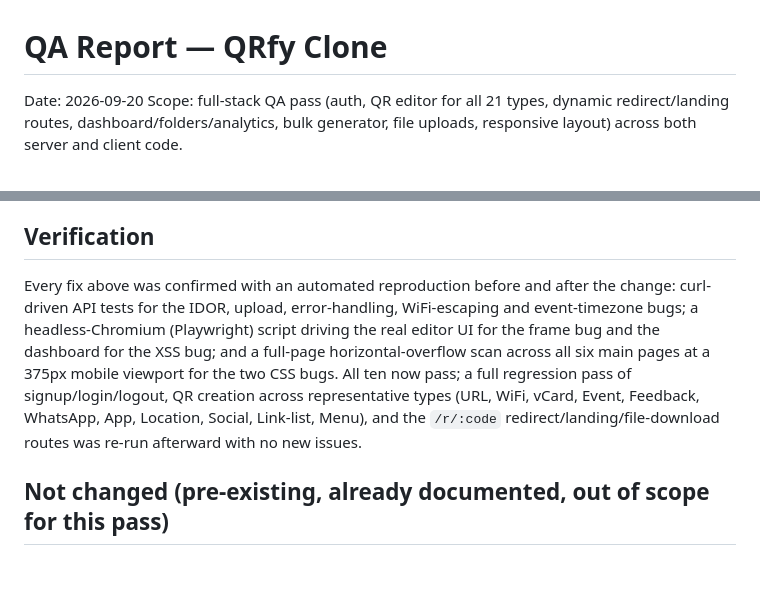
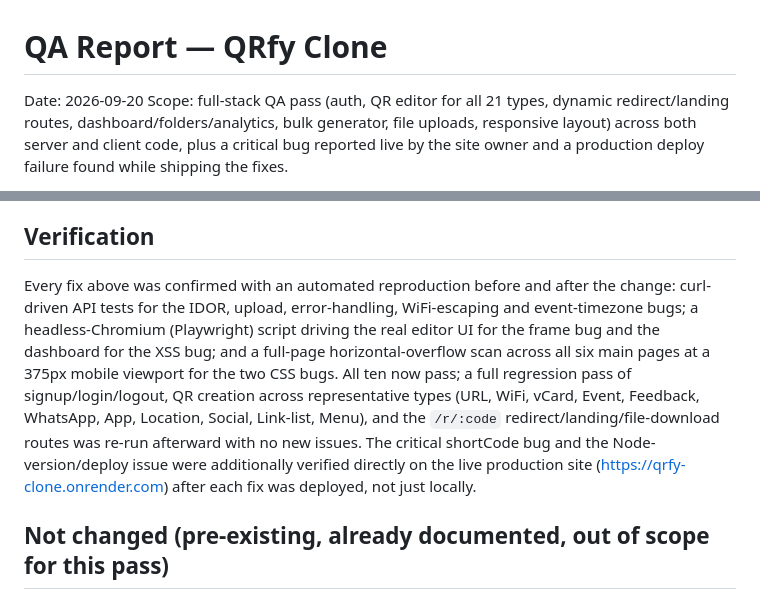
Before and after one commit to himelpolygon-svg/qrfy-clone, a Markdown page: QA_REPORT.md, 2 parts joined by grey strips. Drawn GitHub-style; blank space fills up the shorter version.

```diff
--- a/QA_REPORT.md
+++ b/QA_REPORT.md
@@ -1,5 +1,5 @@
 # QA Report — QRfy Clone
 
 Date: 2026-09-20
-Scope: full-stack QA pass (auth, QR editor for all 21 types, dynamic redirect/landing routes, dashboard/folders/analytics, bulk generator, file uploads, responsive layout) across both server and client code.
+Scope: full-stack QA pass (auth, QR editor for all 21 types, dynamic redirect/landing routes, dashboard/folders/analytics, bulk generator, file uploads, responsive layout) across both server and client code, plus a critical bug reported live by the site owner and a production deploy failure found while shipping the fixes.
 
@@ -41,7 +51,7 @@ The hero's URL input + "Generate" button row (`.hero-form`) is a flex row whose
 
 ## Verification
 
-Every fix above was confirmed with an automated reproduction before and after the change: curl-driven API tests for the IDOR, upload, error-handling, WiFi-escaping and event-timezone bugs; a headless-Chromium (Playwright) script driving the real editor UI for the frame bug and the dashboard for the XSS bug; and a full-page horizontal-overflow scan across all six main pages at a 375px mobile viewport for the two CSS bugs. All ten now pass; a full regression pass of signup/login/logout, QR creation across representative types (URL, WiFi, vCard, Event, Feedback, WhatsApp, App, Location, Social, Link-list, Menu), and the `/r/:code` redirect/landing/file-download routes was re-run afterward with no new issues.
+Every fix above was confirmed with an automated reproduction before and after the change: curl-driven API tests for the IDOR, upload, error-handling, WiFi-escaping and event-timezone bugs; a headless-Chromium (Playwright) script driving the real editor UI for the frame bug and the dashboard for the XSS bug; and a full-page horizontal-overflow scan across all six main pages at a 375px mobile viewport for the two CSS bugs. All ten now pass; a full regression pass of signup/login/logout, QR creation across representative types (URL, WiFi, vCard, Event, Feedback, WhatsApp, App, Location, Social, Link-list, Menu), and the `/r/:code` redirect/landing/file-download routes was re-run afterward with no new issues. The critical shortCode bug and the Node-version/deploy issue were additionally verified directly on the live production site (https://qrfy-clone.onrender.com) after each fix was deployed, not just locally.
 
 ## Not changed (pre-existing, already documented, out of scope for this pass)
 
```
Also changed, not shown: other parts of QA_REPORT.md (+11 -1 lines).
